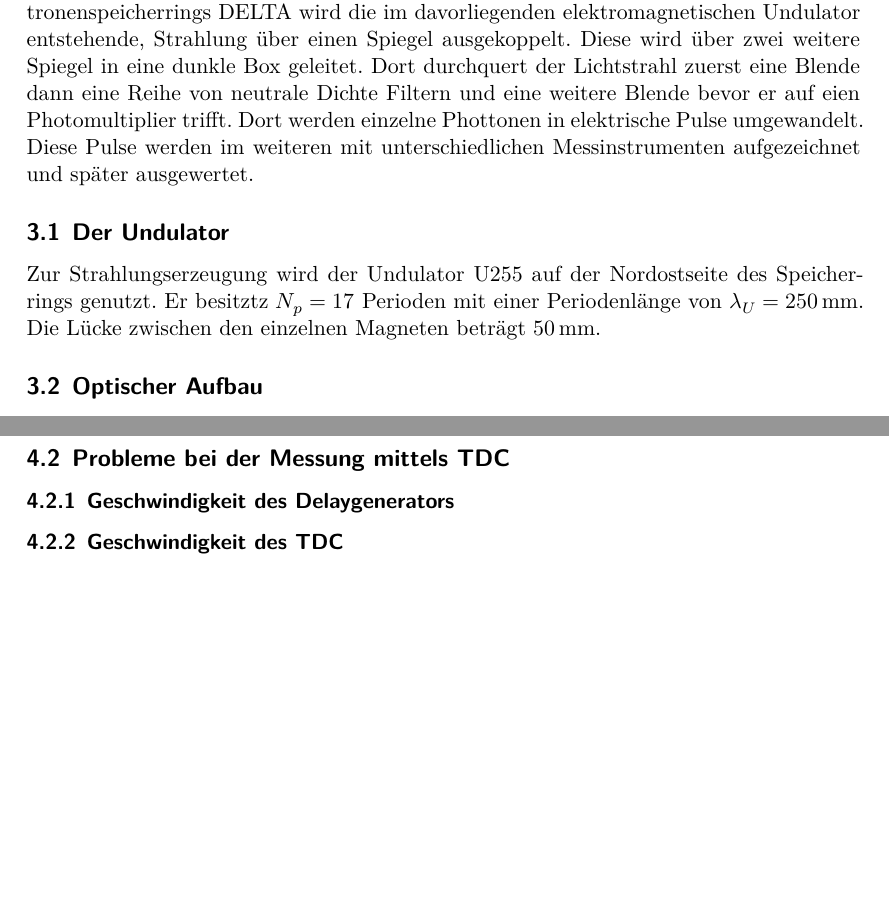
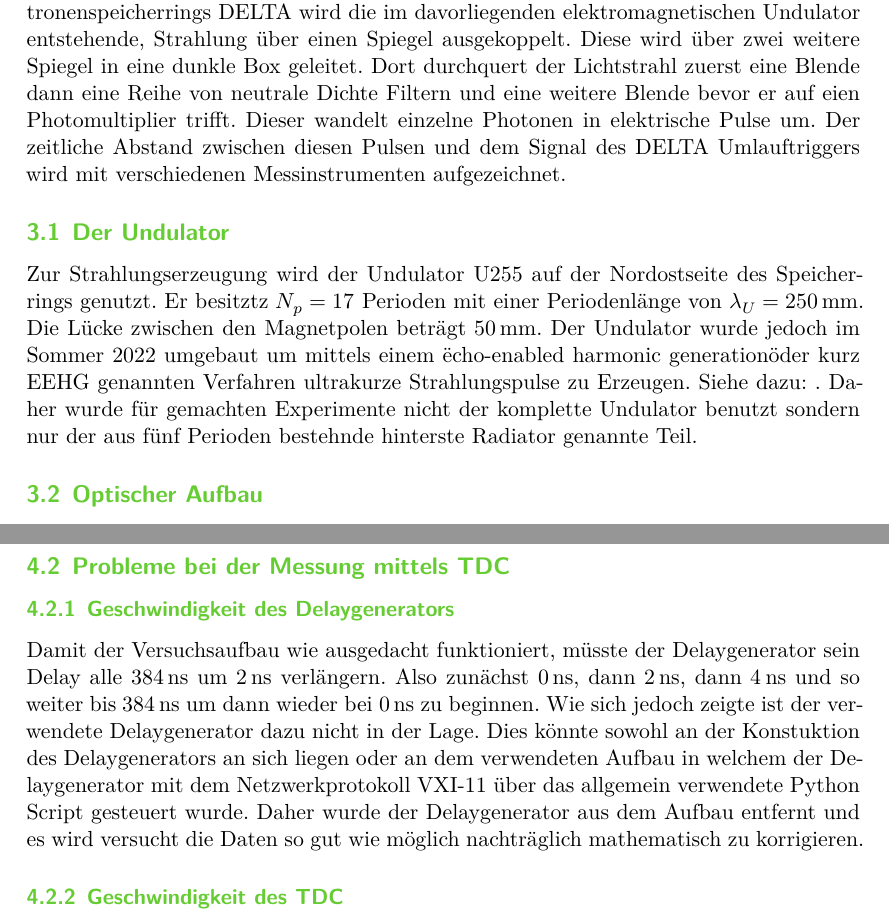
Before and after one commit to JackDO1998/Bachelorarbeit, a LaTeX document (Bachelorarbeit_Gaschina.tex, which reads content/aufbau.tex, content/durchfuehrung.tex): two parts of pages 9 and 14 of 14, joined at a grey line, cut so that both start at the same text, the shorter picture padded with empty space. Compiled offline with XeLaTeX.

Commit message:
farbe geändert

```diff
--- a/Bachelorarbeit_Gaschina.tex
+++ b/Bachelorarbeit_Gaschina.tex
@@ -166,6 +166,10 @@
 ]{biblatex}
 \addbibresource{lit.bib}
 
+\usepackage{xcolor}
+\definecolor{TU}{rgb}{0.4,0.8,0.2}
+\addtokomafont{disposition}{\color{TU}}
+
 
 
 
--- a/content/aufbau.tex
+++ b/content/aufbau.tex
@@ -4,14 +4,19 @@ Allen Messungen liegt ein einfacher Aufbau zu Grunde. An einer Beamline des Elek
 wird die im davorliegenden elektromagnetischen Undulator entstehende, Strahlung über einen Spiegel
 ausgekoppelt. Diese wird über zwei weitere Spiegel in eine dunkle Box geleitet. Dort durchquert der
 Lichtstrahl zuerst eine Blende dann eine Reihe von neutrale Dichte Filtern und eine weitere Blende bevor
-er auf eien Photomultiplier trifft. Dort werden einzelne Phottonen in elektrische Pulse umgewandelt.
-Diese Pulse werden im weiteren mit unterschiedlichen Messinstrumenten aufgezeichnet und später ausgewertet.
+er auf eien Photomultiplier trifft. Dieser wandelt einzelne Photonen in elektrische Pulse um. Der
+zeitliche Abstand zwischen diesen Pulsen und dem Signal des DELTA Umlauftriggers wird mit verschiedenen
+Messinstrumenten aufgezeichnet.
 
 \subsection{Der Undulator}
 \label{sec:Undulator}
 Zur Strahlungserzeugung wird der Undulator U255 auf der Nordostseite des Speicherrings genutzt.
 Er besitztz $N_p= 17$ Perioden mit einer Periodenlänge von $\lambda_U=\SI{250}{\milli\meter}$.
-Die Lücke zwischen den einzelnen Magneten beträgt $\SI{50}{\milli\meter}$.
+Die Lücke zwischen den Magnetpolen beträgt $\SI{50}{\milli\meter}$. Der Undulator wurde jedoch
+im Sommer 2022 umgebaut um mittels einem "echo-enabled harmonic generation" oder kurz EEHG
+genannten Verfahren ultrakurze Strahlungspulse zu Erzeugen. Siehe dazu: . Daher wurde für gemachten
+Experimente nicht der komplette Undulator benutzt sondern nur der aus fünf Perioden bestehnde hinterste
+Radiator genannte Teil.
 
 \subsection{Optischer Aufbau}
 \label{sec:Optik}
--- a/content/durchfuehrung.tex
+++ b/content/durchfuehrung.tex
@@ -9,9 +9,19 @@
 
 \subsubsection{Geschwindigkeit des Delaygenerators}
 \label{sec:Delaygenerator}
+Damit der Versuchsaufbau wie ausgedacht funktioniert, müsste der Delaygenerator sein Delay alle
+$\SI{384}{\nano\second}$ um $\SI{2}{\nano\second}$ verlängern. Also zunächst $\SI{0}{\nano\second}$,
+dann $\SI{2}{\nano\second}$, dann $\SI{4}{\nano\second}$ und so weiter bis $\SI{384}{\nano\second}$
+um dann wieder bei $\SI{0}{\nano\second}$ zu beginnen. Wie sich jedoch zeigte ist der verwendete
+Delaygenerator dazu nicht in der Lage. Dies könnte sowohl an der Konstuktion des Delaygenerators an sich
+liegen oder an dem verwendeten Aufbau in welchem der Delaygenerator mit dem Netzwerkprotokoll VXI-11
+über das allgemein verwendete Python Script gesteuert wurde. Daher wurde der Delaygenerator aus dem
+Aufbau entfernt und es wird versucht die Daten so gut wie möglich nachträglich mathematisch zu korrigieren.
+
 
 \subsubsection{Geschwindigkeit des TDC}
 \label{sec:GeschwindigkeitTDC}
+
 
 \subsection{Messungen mit dem Oszilloskop}
 \label{sec:MessungenOszilloskop}
```
Also changed, not shown: content/einleitung.tex (+2 -1 lines), content/bilder/DeltaOverview.pdf (added), content/aufbau.tex (2 more changed lines), 5 other files.
